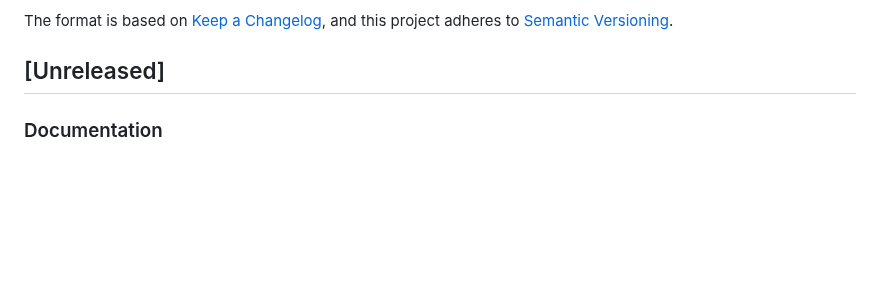
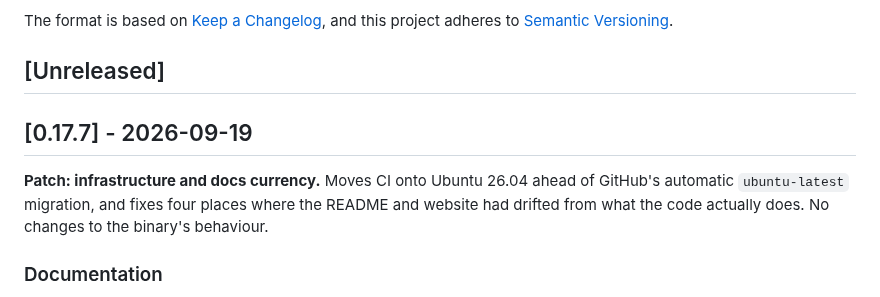
Before and after one commit to mshykov/local-review, a Markdown page: CHANGELOG.md, the part around the change. Drawn GitHub-style; blank space fills up the shorter version.

Commit message:
docs: promote Unreleased to v0.17.7 (#198)
Co-authored-by: Claude Opus 5 <noreply@anthropic.com>

```diff
--- a/CHANGELOG.md
+++ b/CHANGELOG.md
@@ -6,6 +6,10 @@ The format is based on [Keep a Changelog](https://keepachangelog.com/en/1.0.0/),
 and this project adheres to [Semantic Versioning](https://semver.org/spec/v2.0.0.html).
 
 ## [Unreleased]
+
+## [0.17.7] - 2026-09-19
+
+**Patch: infrastructure and docs currency.** Moves CI onto Ubuntu 26.04 ahead of GitHub's automatic `ubuntu-latest` migration, and fixes four places where the README and website had drifted from what the code actually does. No changes to the binary's behaviour.
 
 ### Documentation
 
```
